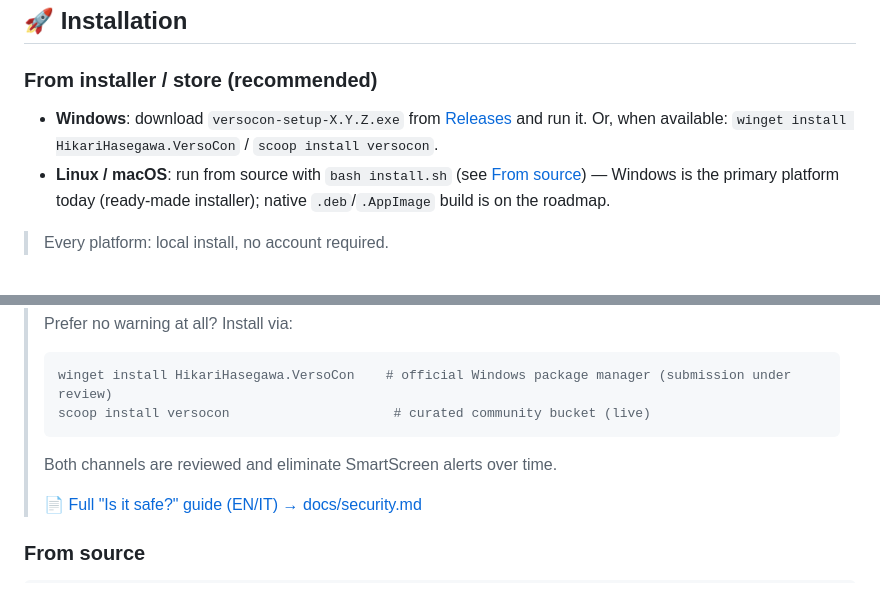
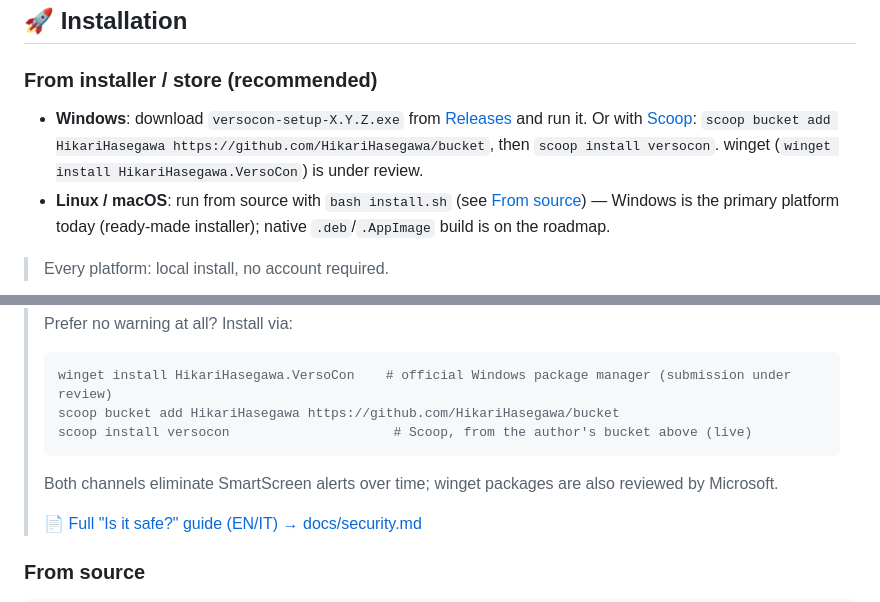
Before and after one commit to hikarihasegawa/versocon, a Markdown page: README.md, 2 parts joined by grey strips. Drawn GitHub-style.

Commit message:
docs: add Scoop bucket step, fix 'curated bucket' wording

````diff
--- a/README.md
+++ b/README.md
@@ -50,7 +50,7 @@ VersoCon is a file converter with a **shonen-manga-styled** desktop UI. It handl
 ## 🚀 Installation
 
 ### From installer / store (recommended)
-- **Windows**: download `versocon-setup-X.Y.Z.exe` from [Releases](https://github.com/hikarihasegawa/versocon/releases) and run it. Or, when available: `winget install HikariHasegawa.VersoCon` / `scoop install versocon`.
+- **Windows**: download `versocon-setup-X.Y.Z.exe` from [Releases](https://github.com/hikarihasegawa/versocon/releases) and run it. Or with [Scoop](https://scoop.sh): `scoop bucket add HikariHasegawa https://github.com/HikariHasegawa/bucket`, then `scoop install versocon`. winget (`winget install HikariHasegawa.VersoCon`) is under review.
 - **Linux / macOS**: run from source with `bash install.sh` (see [From source](#from-source)) — Windows is the primary platform today (ready-made installer); native `.deb`/`.AppImage` build is on the roadmap.
 
 > Every platform: local install, no account required.
@@ -74,9 +74,10 @@ VersoCon is a file converter with a **shonen-manga-styled** desktop UI. It handl
 > Prefer no warning at all? Install via:
 > ```
 > winget install HikariHasegawa.VersoCon    # official Windows package manager (submission under review)
-> scoop install versocon                     # curated community bucket (live)
+> scoop bucket add HikariHasegawa https://github.com/HikariHasegawa/bucket
+> scoop install versocon                     # Scoop, from the author's bucket above (live)
 > ```
-> Both channels are reviewed and eliminate SmartScreen alerts over time.
+> Both channels eliminate SmartScreen alerts over time; winget packages are also reviewed by Microsoft.
 >
 > 📄 [Full "Is it safe?" guide (EN/IT) → docs/security.md](docs/security.md)
 
````
Also changed, not shown: docs/security.md (+6 -4 lines).
